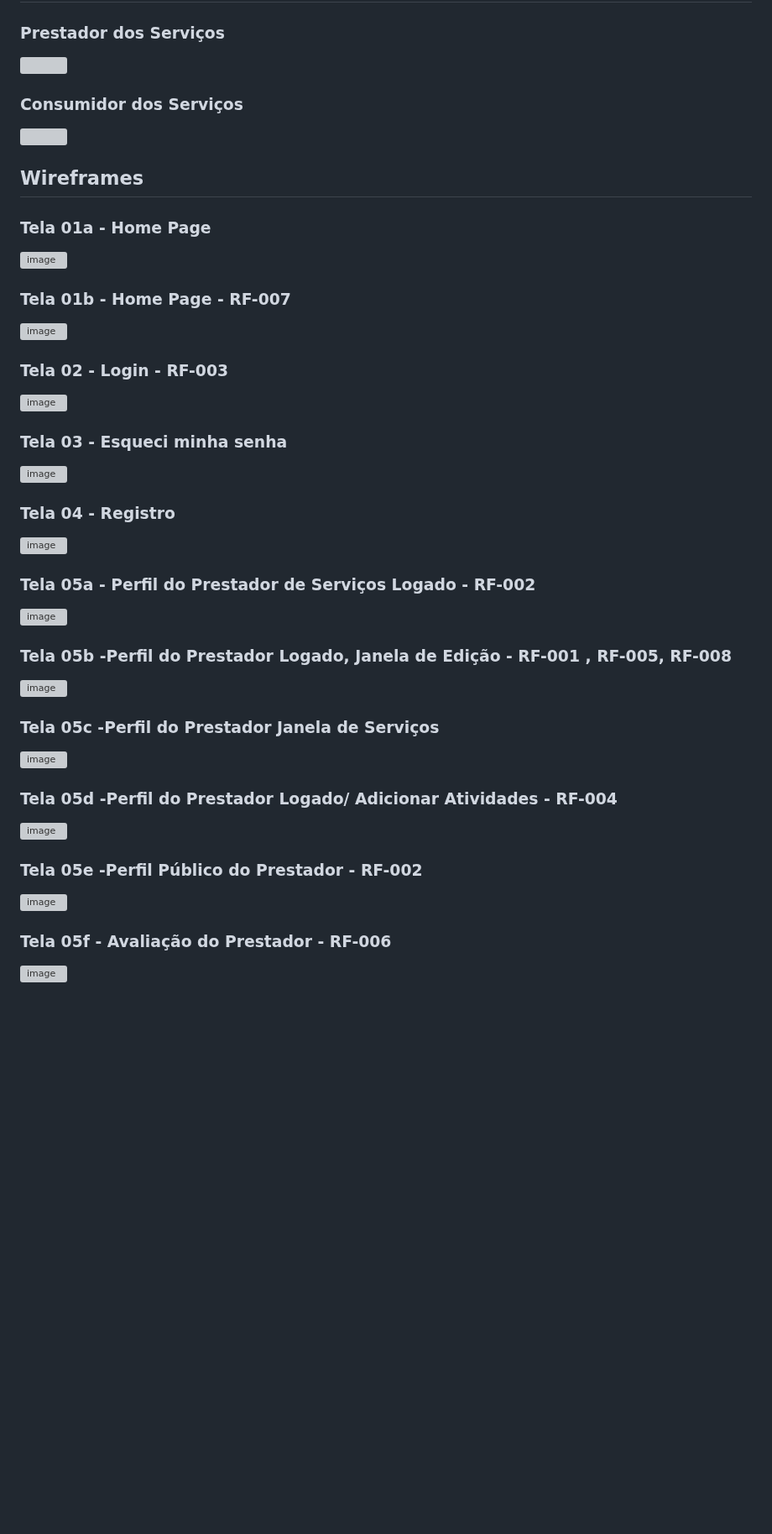
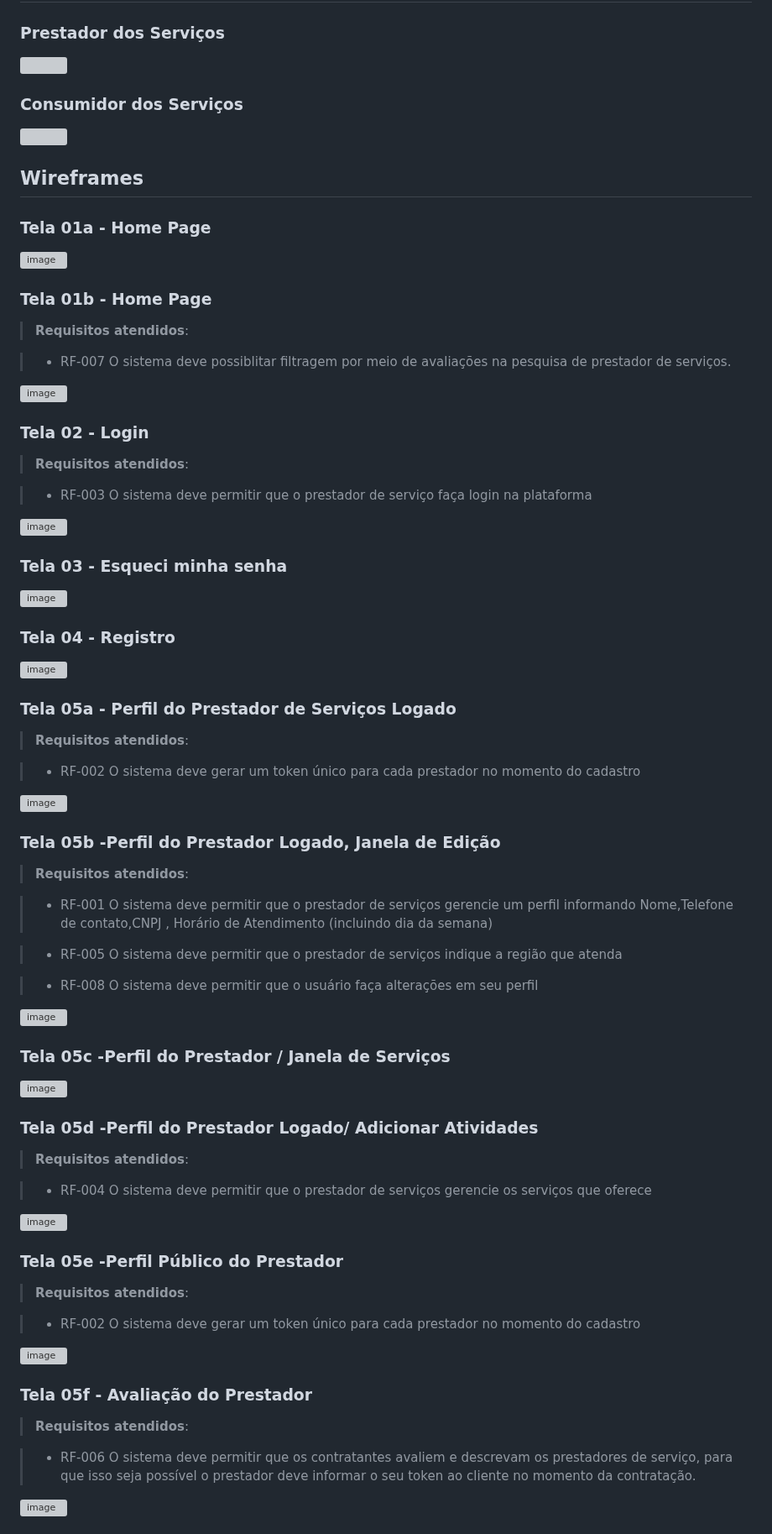
Before and after one commit to ICEI-PUC-Minas-PMV-SI/pmv-si-2023-2-pe1-t2-house-hero, a Markdown page: docs/interface.md, the part around one of its changes. Shown at 84% size. Drawn GitHub-style; blank space fills up the shorter version; grey boxes are pictures that could not be loaded.

```diff
--- a/docs/interface.md
+++ b/docs/interface.md
@@ -11,7 +11,9 @@ Visão geral da interação do usuário pelas telas do sistema e protótipo inte
 
 <img align = "left" width="100%" src="https://github.com/ICEI-PUC-Minas-PMV-SI/pmv-si-2023-2-pe1-t2-house-hero/assets/40511076/401d2cba-e074-444f-b98f-cae86e4ab1ac" />
 
+
 ### Consumidor dos Serviços
+
 
 <img align = "left" width="100%" src="https://github.com/ICEI-PUC-Minas-PMV-SI/pmv-si-2023-2-pe1-t2-house-hero/assets/40511076/0dd91f46-311a-4fef-902a-2234dc640eb8" />
 
@@ -22,11 +24,19 @@ Visão geral da interação do usuário pelas telas do sistema e protótipo inte
 
 ![image](https://github.com/ICEI-PUC-Minas-PMV-SI/pmv-si-2023-2-pe1-t2-house-hero/assets/127502021/98ca44b1-8d93-4eb0-9fbb-7f6566dad356)
 
-### Tela 01b - Home Page - RF-007
+### Tela 01b - Home Page
+
+> **Requisitos atendidos**:
+
+> - RF-007	O sistema deve possiblitar filtragem por meio de avaliações na pesquisa de prestador de serviços.
 
 ![image](https://github.com/ICEI-PUC-Minas-PMV-SI/pmv-si-2023-2-pe1-t2-house-hero/assets/127502021/2075ea4a-d54d-49c4-becb-553cb7b7080b)
 
-### Tela 02 - Login - RF-003
+### Tela 02 - Login
+
+> **Requisitos atendidos**:
+
+> - RF-003	O sistema deve permitir que o prestador de serviço faça login na plataforma
 
 ![image](https://github.com/ICEI-PUC-Minas-PMV-SI/pmv-si-2023-2-pe1-t2-house-hero/assets/127502021/6ac593bf-985b-4aa4-b84c-2f916eb6b03c)
 
@@ -38,27 +48,51 @@ Visão geral da interação do usuário pelas telas do sistema e protótipo inte
 
 ![image](https://github.com/ICEI-PUC-Minas-PMV-SI/pmv-si-2023-2-pe1-t2-house-hero/assets/127502021/99e555d6-fbae-401c-94ee-e11a51c4763a)
 
-### Tela 05a - Perfil do Prestador de Serviços Logado - RF-002
+### Tela 05a - Perfil do Prestador de Serviços Logado
+
+> **Requisitos atendidos**:
+
+> - RF-002	O sistema deve gerar um token único para cada prestador no momento do cadastro
 
 ![image](https://github.com/ICEI-PUC-Minas-PMV-SI/pmv-si-2023-2-pe1-t2-house-hero/assets/127502021/f674ae96-035a-4995-9269-d253e26f8b4d)
 
-### Tela 05b -Perfil do Prestador Logado, Janela de Edição - RF-001 , RF-005, RF-008
+### Tela 05b -Perfil do Prestador Logado, Janela de Edição
+
+> **Requisitos atendidos**:
+
+> - RF‑001	O sistema deve permitir que o prestador de serviços gerencie um perfil informando Nome,Telefone de contato,CNPJ , Horário de Atendimento (incluindo dia da semana)
+
+> - RF-005	O sistema deve permitir que o prestador de serviços indique a região que atenda
+
+> - RF-008	O sistema deve permitir que o usuário faça alterações em seu perfil
 
 ![image](https://github.com/ICEI-PUC-Minas-PMV-SI/pmv-si-2023-2-pe1-t2-house-hero/assets/127502021/ca06197d-051b-4b86-8442-ffb9d13e84f0)
 
-### Tela 05c -Perfil do Prestador Janela de Serviços
+### Tela 05c -Perfil do Prestador / Janela de Serviços
 
 ![image](https://github.com/ICEI-PUC-Minas-PMV-SI/pmv-si-2023-2-pe1-t2-house-hero/assets/127502021/65df5e84-5156-4aaa-82c2-30994bb623f2)
 
-### Tela 05d -Perfil do Prestador Logado/ Adicionar Atividades - RF-004
+### Tela 05d -Perfil do Prestador Logado/ Adicionar Atividades
+
+> **Requisitos atendidos**:
+
+> - RF-004	O sistema deve permitir que o prestador de serviços gerencie os serviços que oferece
 
 ![image](https://github.com/ICEI-PUC-Minas-PMV-SI/pmv-si-2023-2-pe1-t2-house-hero/assets/127502021/e035df97-82d8-46d5-a826-352cc22a912e)
 
-### Tela 05e -Perfil Público do Prestador - RF-002
+### Tela 05e -Perfil Público do Prestador
+
+> **Requisitos atendidos**:
+
+> - RF-002	O sistema deve gerar um token único para cada prestador no momento do cadastro
 
 ![image](https://github.com/ICEI-PUC-Minas-PMV-SI/pmv-si-2023-2-pe1-t2-house-hero/assets/127502021/cc1a7ee6-a4b2-45bd-8836-3a5dee67a509)
 
-### Tela 05f - Avaliação do Prestador - RF-006
+### Tela 05f - Avaliação do Prestador
+
+> **Requisitos atendidos**:
+
+> - RF-006	O sistema deve permitir que os contratantes avaliem e descrevam os prestadores de serviço, para que isso seja possível o prestador deve informar o seu token ao cliente no momento da contratação.
 
 ![image](https://github.com/ICEI-PUC-Minas-PMV-SI/pmv-si-2023-2-pe1-t2-house-hero/assets/127502021/cb0ed6c9-465b-47aa-ac90-04468ebf1175)
 
```
Also changed, not shown: other parts of docs/interface.md (+14 -2 lines).
